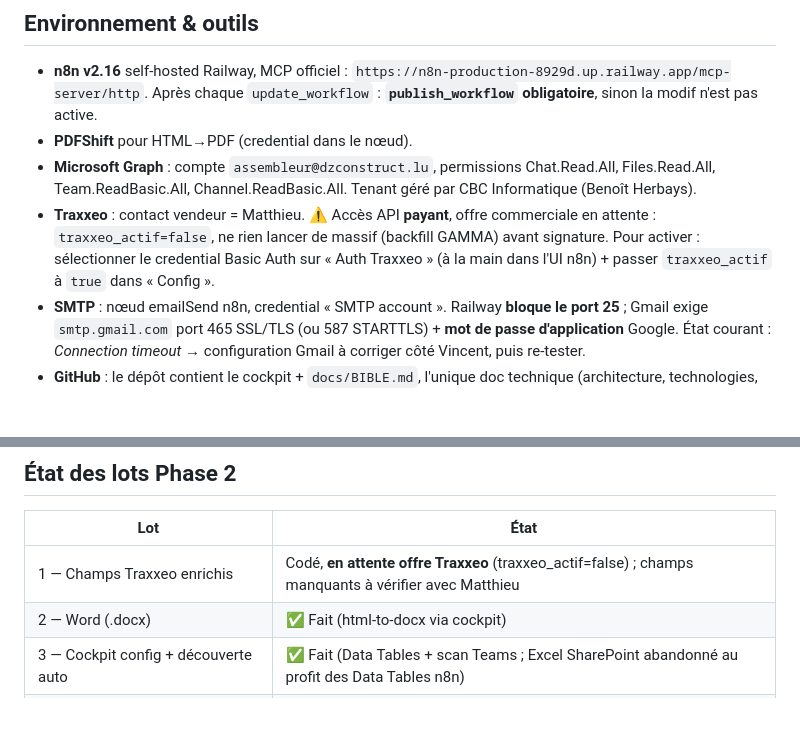
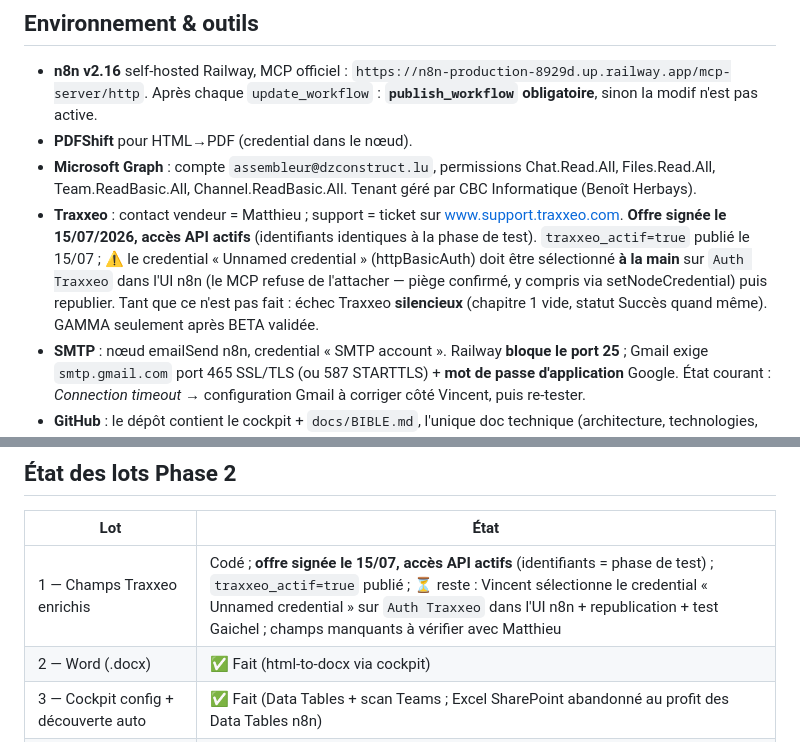
Before and after one commit to vincentrmn/dz, a Markdown page: CLAUDE.md, 2 parts joined by grey strips. GitHub-like rendering; blank space fills up the shorter version.

```diff
--- a/CLAUDE.md
+++ b/CLAUDE.md
@@ -45,7 +45,7 @@ Pas de couche IA de reformulation : **passthrough strict** des textes et photos
 - **n8n v2.16** self-hosted Railway, MCP officiel : `https://n8n-production-8929d.up.railway.app/mcp-server/http`. Après chaque `update_workflow` : **`publish_workflow` obligatoire**, sinon la modif n'est pas active.
 - **PDFShift** pour HTML→PDF (credential dans le nœud).
 - **Microsoft Graph** : compte `assembleur@dzconstruct.lu`, permissions Chat.Read.All, Files.Read.All, Team.ReadBasic.All, Channel.ReadBasic.All. Tenant géré par CBC Informatique (Benoît Herbays).
-- **Traxxeo** : contact vendeur = Matthieu. ⚠️ Accès API **payant**, offre commerciale en attente : `traxxeo_actif=false`, ne rien lancer de massif (backfill GAMMA) avant signature. Pour activer : sélectionner le credential Basic Auth sur « Auth Traxxeo » (à la main dans l'UI n8n) + passer `traxxeo_actif` à `true` dans « Config ».
+- **Traxxeo** : contact vendeur = Matthieu ; support = ticket sur www.support.traxxeo.com. **Offre signée le 15/07/2026, accès API actifs** (identifiants identiques à la phase de test). `traxxeo_actif=true` publié le 15/07 ; ⚠️ le credential « Unnamed credential » (httpBasicAuth) doit être sélectionné **à la main** sur `Auth Traxxeo` dans l'UI n8n (le MCP refuse de l'attacher — piège confirmé, y compris via setNodeCredential) puis republier. Tant que ce n'est pas fait : échec Traxxeo **silencieux** (chapitre 1 vide, statut Succès quand même). GAMMA seulement après BETA validée.
 - **SMTP** : nœud emailSend n8n, credential « SMTP account ». Railway **bloque le port 25** ; Gmail exige `smtp.gmail.com` port 465 SSL/TLS (ou 587 STARTTLS) + **mot de passe d'application** Google. État courant : *Connection timeout* → configuration Gmail à corriger côté Vincent, puis re-tester.
 - **GitHub** : le dépôt contient le cockpit + `docs/BIBLE.md`, l'unique doc technique (architecture, technologies, workflows, données, fragilités, activations Traxxeo/email, exploitation). La doc utilisateur vit dans l'outil (page `/guide`). `MANUEL.md` et `MISE-EN-SERVICE.md` ont été supprimés le 13/07 (contenu fusionné dans BIBLE, `/guide` et les sections Passation/Francis de ce fichier). Tenir BIBLE et `/guide` à jour à chaque évolution.
 
@@ -107,7 +107,7 @@ Pas de couche IA de reformulation : **passthrough strict** des textes et photos
 
 | Lot | État |
 |---|---|
-| 1 — Champs Traxxeo enrichis | Codé, **en attente offre Traxxeo** (traxxeo_actif=false) ; champs manquants à vérifier avec Matthieu |
+| 1 — Champs Traxxeo enrichis | Codé ; **offre signée le 15/07, accès API actifs** (identifiants = phase de test) ; `traxxeo_actif=true` publié ; ⏳ reste : Vincent sélectionne le credential « Unnamed credential » sur `Auth Traxxeo` dans l'UI n8n + republication + test Gaichel ; champs manquants à vérifier avec Matthieu |
 | 2 — Word (.docx) | ✅ Fait (html-to-docx via cockpit) |
 | 3 — Cockpit config + découverte auto | ✅ Fait (Data Tables + scan Teams ; Excel SharePoint abandonné au profit des Data Tables n8n) |
 | 4 — Dépôt des rapports | ⏳ Décision Francis en attente (voir roadmap « à demander à Francis ») |
```
Also changed, not shown: docs/BIBLE.md (+7 -5 lines).
